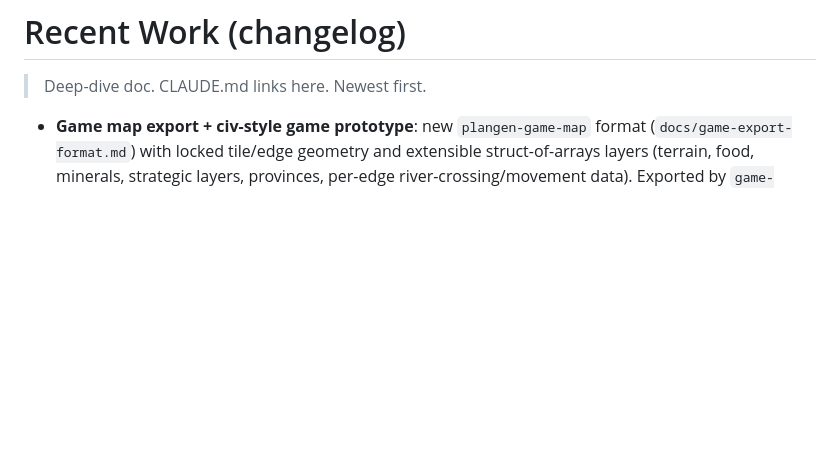
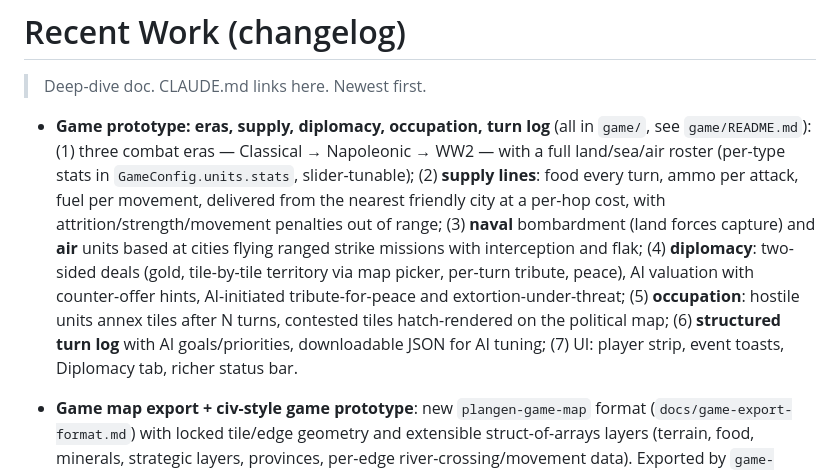
Before and after one commit to danielslloyd/plangen, a Markdown page: docs/changelog.md, the part around the change. Drawn GitHub-style; blank space fills up the shorter version.

```diff
--- a/docs/changelog.md
+++ b/docs/changelog.md
@@ -1,6 +1,22 @@
 # Recent Work (changelog)
 
 > Deep-dive doc. CLAUDE.md links here. Newest first.
+
+- **Game prototype: eras, supply, diplomacy, occupation, turn log** (all in
+  `game/`, see `game/README.md`): (1) three combat eras — Classical →
+  Napoleonic → WW2 — with a full land/sea/air roster (per-type stats in
+  `GameConfig.units.stats`, slider-tunable); (2) **supply lines**: food every
+  turn, ammo per attack, fuel per movement, delivered from the nearest
+  friendly city at a per-hop cost, with attrition/strength/movement penalties
+  out of range; (3) **naval** bombardment (land forces capture) and **air**
+  units based at cities flying ranged strike missions with interception and
+  flak; (4) **diplomacy**: two-sided deals (gold, tile-by-tile territory via
+  map picker, per-turn tribute, peace), AI valuation with counter-offer
+  hints, AI-initiated tribute-for-peace and extortion-under-threat; (5)
+  **occupation**: hostile units annex tiles after N turns, contested tiles
+  hatch-rendered on the political map; (6) **structured turn log** with AI
+  goals/priorities, downloadable JSON for AI tuning; (7) UI: player strip,
+  event toasts, Diplomacy tab, richer status bar.
 
 - **Game map export + civ-style game prototype**: new `plangen-game-map`
   format (`docs/game-export-format.md`) with locked tile/edge geometry and
```
Also changed, not shown: game/README.md (+60 -11 lines).
